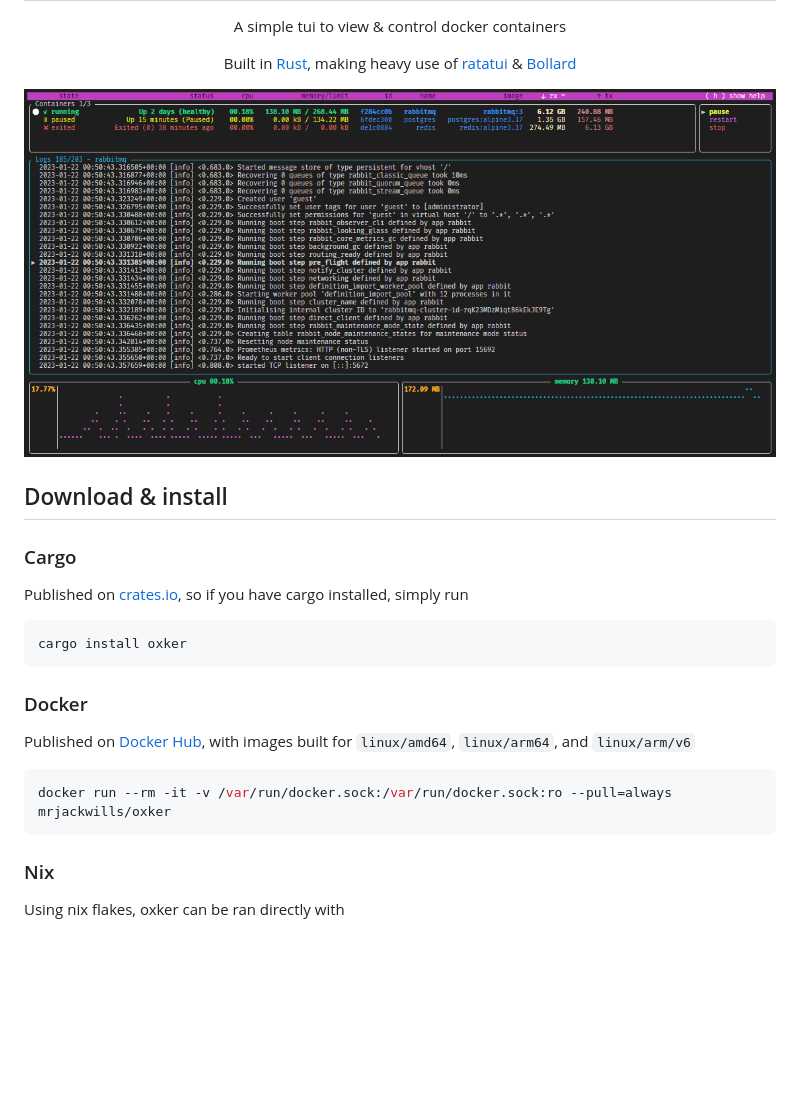
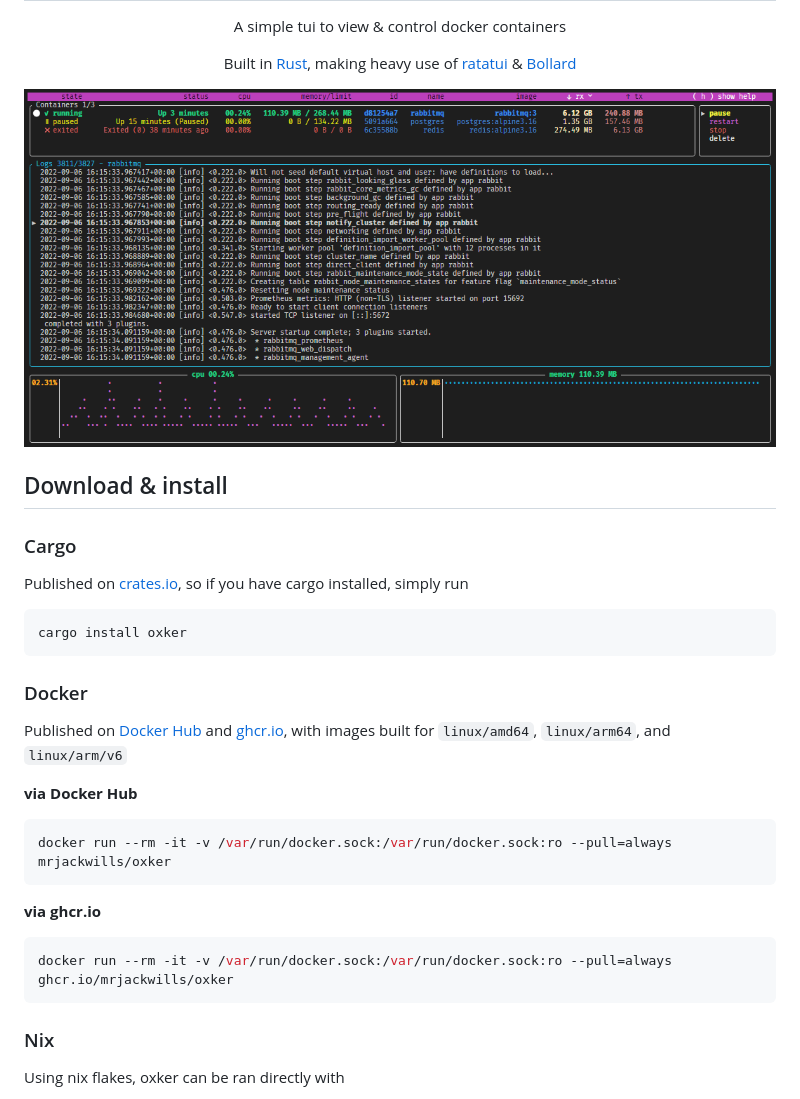
Before and after one commit to mrjackwills/oxker, a Markdown page: README.md, the part around one of its changes. Drawn GitHub-style; pictures changed too: .github/screenshot_01.png; blank space fills up the shorter version.

Commit message:
docs: README.md and screenshot updated

````diff
--- a/README.md
+++ b/README.md
@@ -27,10 +27,19 @@ cargo install oxker
 ```
 
 ### Docker
-Published on <a href='https://hub.docker.com/r/mrjackwills/oxker' target='_blank' rel='noopener noreferrer'>Docker Hub</a>, with images built for `linux/amd64`, `linux/arm64`, and `linux/arm/v6`
+
+Published on <a href='https://hub.docker.com/r/mrjackwills/oxker' target='_blank' rel='noopener noreferrer'>Docker Hub</a> and <a href='https://ghcr.io/mrjackwills/oxker' target='_blank' rel='noopener noreferrer'>ghcr.io</a>,
+with images built for `linux/amd64`, `linux/arm64`, and `linux/arm/v6`
+
+**via Docker Hub**
+```shell
+docker run --rm -it -v /var/run/docker.sock:/var/run/docker.sock:ro --pull=always mrjackwills/oxker
+```
+
+**via ghcr.io**
 
 ```shell
-docker run --rm -it -v /var/run/docker.sock:/var/run/docker.sock:ro --pull=always mrjackwills/oxker
+docker run --rm -it -v /var/run/docker.sock:/var/run/docker.sock:ro --pull=always ghcr.io/mrjackwills/oxker
 ```
 
 ### Nix
````
Also changed, not shown: other parts of README.md (+1 -1 lines).
